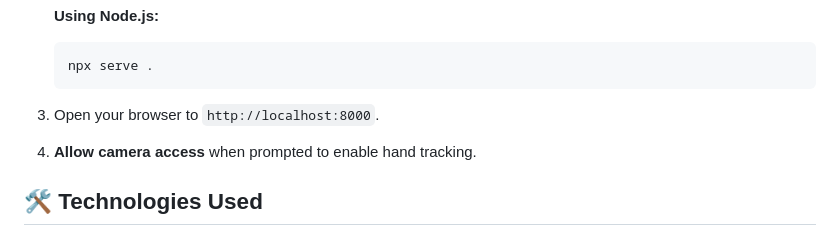
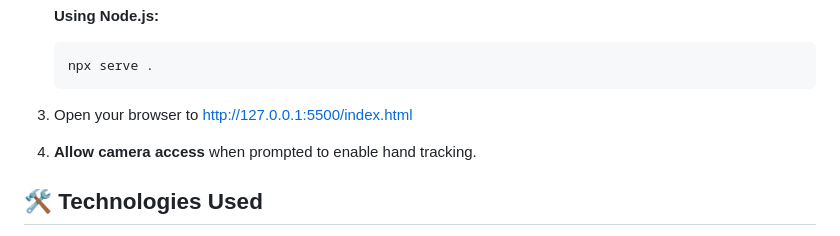
Before and after one commit to subhanishaik7774-collab/3D-particle-gesture-system-, a Markdown page: README.md, the part around the change. Drawn GitHub-style.

Commit message:
Update local server URL in README

````diff
--- a/README.md
+++ b/README.md
@@ -276,7 +276,7 @@ For issues or feature requests, please create an issue on the GitHub repository.
    npx serve .
    ```
 
-3. Open your browser to `http://localhost:8000`.
+3. Open your browser to http://127.0.0.1:5500/index.html
 4. **Allow camera access** when prompted to enable hand tracking.
 
 ## 🛠️ Technologies Used
````
